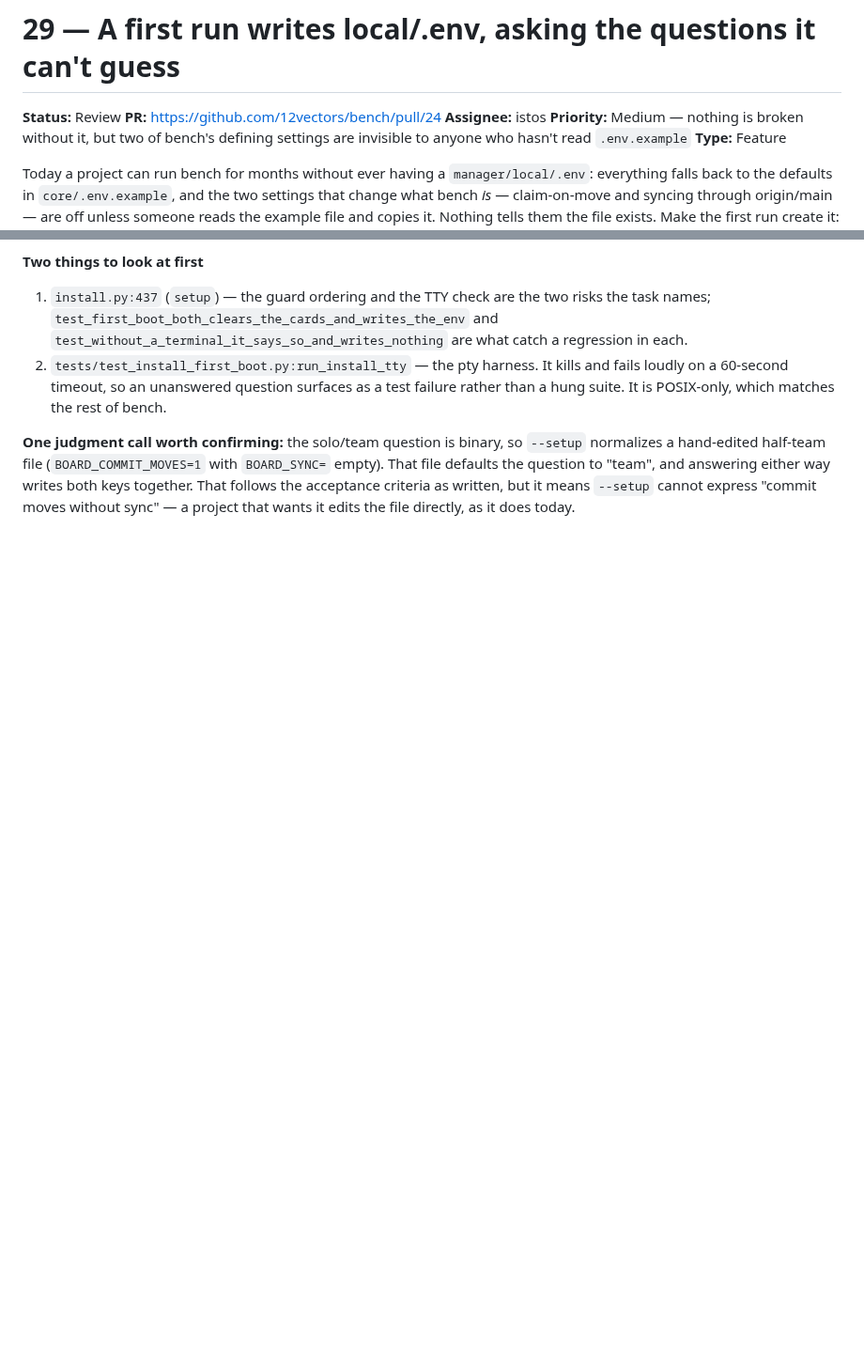
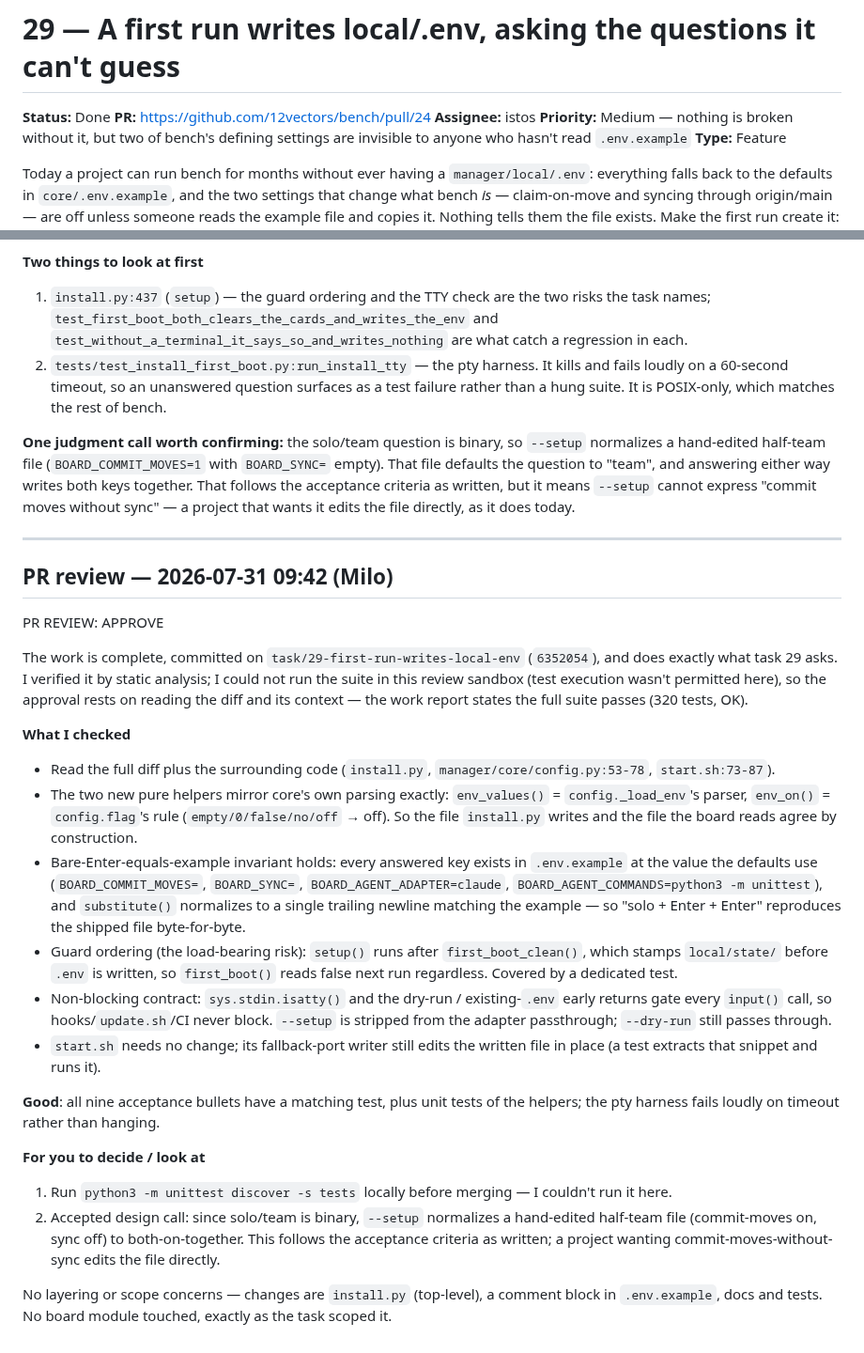
Before and after one commit to 12vectors/bench, a Markdown page: tasks/done/29-first-run-writes-local-env.md, 2 parts joined by grey strips. Shown at 94% size. Drawn GitHub-style; blank space fills up the shorter version.

Commit message:
board: 29 → done (istos)

```diff
--- a/tasks/review/29-first-run-writes-local-env.md
+++ b/tasks/done/29-first-run-writes-local-env.md
@@ -1,6 +1,6 @@
 # 29 — A first run writes local/.env, asking the questions it can't guess
 
-**Status:** Review
+**Status:** Done
 **PR:** https://github.com/12vectors/bench/pull/24
 **Assignee:** istos
 **Priority:** Medium — nothing is broken without it, but two of bench's
@@ -165,3 +165,28 @@ Done and committed. Closing report:
 2. `tests/test_install_first_boot.py:run_install_tty` — the pty harness. It kills and fails loudly on a 60-second timeout, so an unanswered question surfaces as a test failure rather than a hung suite. It is POSIX-only, which matches the rest of bench.
 
 **One judgment call worth confirming:** the solo/team question is binary, so `--setup` normalizes a hand-edited half-team file (`BOARD_COMMIT_MOVES=1` with `BOARD_SYNC=` empty). That file defaults the question to "team", and answering either way writes both keys together. That follows the acceptance criteria as written, but it means `--setup` cannot express "commit moves without sync" — a project that wants it edits the file directly, as it does today.
+
+
+---
+
+## PR review — 2026-07-31 09:42 (Milo)
+
+PR REVIEW: APPROVE
+
+The work is complete, committed on `task/29-first-run-writes-local-env` (`6352054`), and does exactly what task 29 asks. I verified it by static analysis; I could not run the suite in this review sandbox (test execution wasn't permitted here), so the approval rests on reading the diff and its context — the work report states the full suite passes (320 tests, OK).
+
+**What I checked**
+- Read the full diff plus the surrounding code (`install.py`, `manager/core/config.py:53-78`, `start.sh:73-87`).
+- The two new pure helpers mirror core's own parsing exactly: `env_values()` = `config._load_env`'s parser, `env_on()` = `config.flag`'s rule (`empty/0/false/no/off` → off). So the file `install.py` writes and the file the board reads agree by construction.
+- Bare-Enter-equals-example invariant holds: every answered key exists in `.env.example` at the value the defaults use (`BOARD_COMMIT_MOVES=`, `BOARD_SYNC=`, `BOARD_AGENT_ADAPTER=claude`, `BOARD_AGENT_COMMANDS=python3 -m unittest`), and `substitute()` normalizes to a single trailing newline matching the example — so "solo + Enter + Enter" reproduces the shipped file byte-for-byte.
+- Guard ordering (the load-bearing risk): `setup()` runs after `first_boot_clean()`, which stamps `local/state/` before `.env` is written, so `first_boot()` reads false next run regardless. Covered by a dedicated test.
+- Non-blocking contract: `sys.stdin.isatty()` and the dry-run / existing-`.env` early returns gate every `input()` call, so hooks/`update.sh`/CI never block. `--setup` is stripped from the adapter passthrough; `--dry-run` still passes through.
+- `start.sh` needs no change; its fallback-port writer still edits the written file in place (a test extracts that snippet and runs it).
+
+**Good**: all nine acceptance bullets have a matching test, plus unit tests of the helpers; the pty harness fails loudly on timeout rather than hanging.
+
+**For you to decide / look at**
+1. Run `python3 -m unittest discover -s tests` locally before merging — I couldn't run it here.
+2. Accepted design call: since solo/team is binary, `--setup` normalizes a hand-edited half-team file (commit-moves on, sync off) to both-on-together. This follows the acceptance criteria as written; a project wanting commit-moves-without-sync edits the file directly.
+
+No layering or scope concerns — changes are `install.py` (top-level), a comment block in `.env.example`, docs and tests. No board module touched, exactly as the task scoped it.
```
